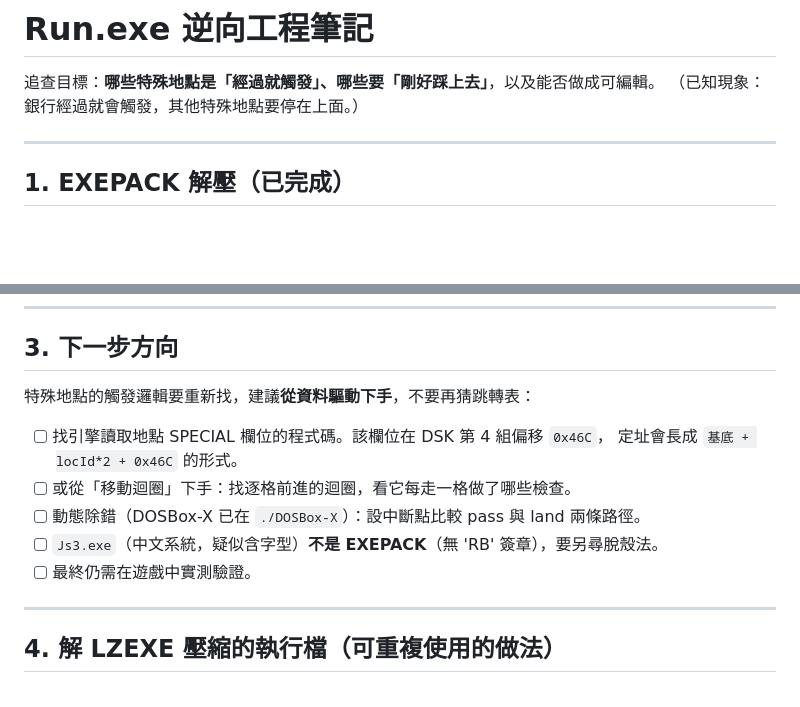
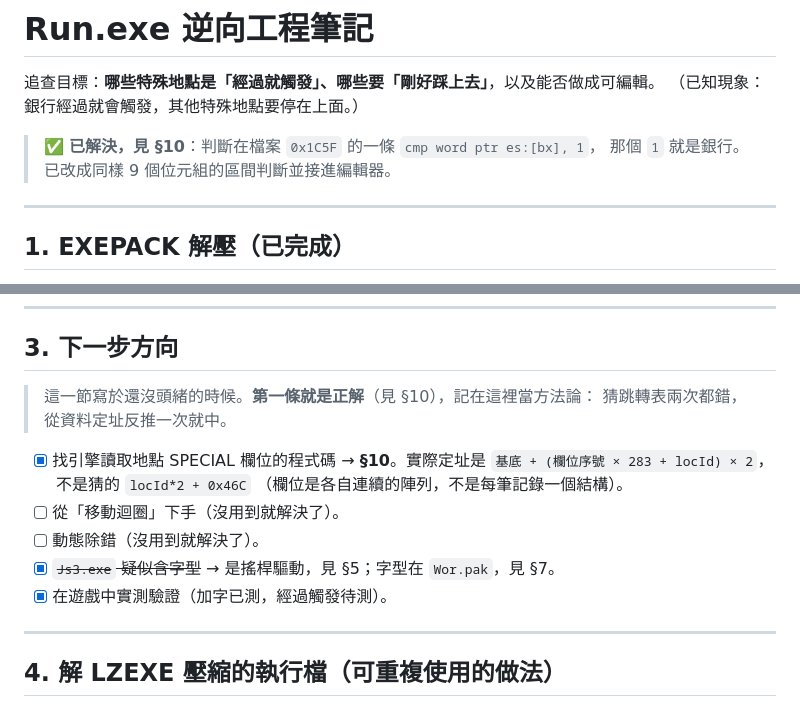
Before and after one commit to iOvermind/RICH2_EDITOR, a Markdown page: docs/runexe-re.md, 2 parts joined by grey strips. Rendered like a GitHub page; blank space fills up the shorter version.

Commit message:
docs: 標記追查目標已解決，並把 §3 的方向清單結算
猜跳轉表兩次都錯，從資料定址反推一次就中 —— 把這個方法論留在原地，
順便修正當時對定址形式的猜測（欄位是各自連續的陣列，不是每筆一個結構）。

Co-Authored-By: Claude Opus 5 <noreply@anthropic.com>

```diff
--- a/docs/runexe-re.md
+++ b/docs/runexe-re.md
@@ -2,6 +2,9 @@
 
 追查目標：**哪些特殊地點是「經過就觸發」、哪些要「剛好踩上去」**，以及能否做成可編輯。
 （已知現象：銀行經過就會觸發，其他特殊地點要停在上面。）
+
+> ✅ **已解決，見 §10**：判斷在檔案 `0x1C5F` 的一條 `cmp word ptr es:[bx], 1`，
+> 那個 `1` 就是銀行。已改成同樣 9 個位元組的區間判斷並接進編輯器。
 
 ---
 
@@ -111,14 +114,16 @@ ef44: test di,0xe0          ; 檢查狀態位元
 
 ## 3. 下一步方向
 
-特殊地點的觸發邏輯要重新找，建議**從資料驅動下手**，不要再猜跳轉表：
+> 這一節寫於還沒頭緒的時候。**第一條就是正解**（見 §10），記在這裡當方法論：
+> 猜跳轉表兩次都錯，從資料定址反推一次就中。
 
-- [ ] 找引擎讀取地點 SPECIAL 欄位的程式碼。該欄位在 DSK 第 4 組偏移 `0x46C`，
-      定址會長成 `基底 + locId*2 + 0x46C` 的形式。
-- [ ] 或從「移動迴圈」下手：找逐格前進的迴圈，看它每走一格做了哪些檢查。
-- [ ] 動態除錯（DOSBox-X 已在 `./DOSBox-X`）：設中斷點比較 pass 與 land 兩條路徑。
-- [ ] `Js3.exe`（中文系統，疑似含字型）**不是 EXEPACK**（無 'RB' 簽章），要另尋脫殼法。
-- [ ] 最終仍需在遊戲中實測驗證。
+- [x] 找引擎讀取地點 SPECIAL 欄位的程式碼 → **§10**。實際定址是
+      `基底 + (欄位序號 × 283 + locId) × 2`，不是猜的 `locId*2 + 0x46C`
+      （欄位是各自連續的陣列，不是每筆記錄一個結構）。
+- [ ] 從「移動迴圈」下手（沒用到就解決了）。
+- [ ] 動態除錯（沒用到就解決了）。
+- [x] ~~`Js3.exe` 疑似含字型~~ → 是搖桿驅動，見 §5；字型在 `Wor.pak`，見 §7。
+- [x] 在遊戲中實測驗證（加字已測，經過觸發待測）。
 
 ---
 
```
